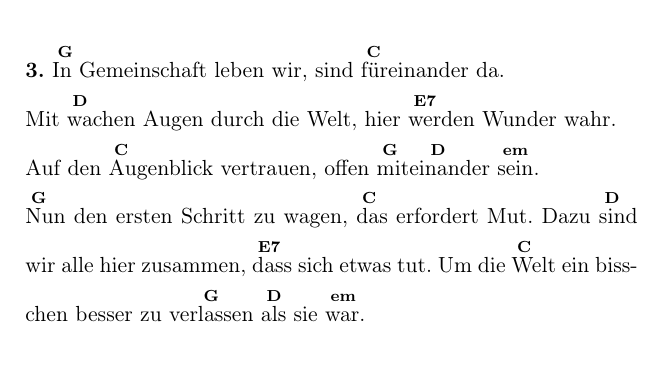
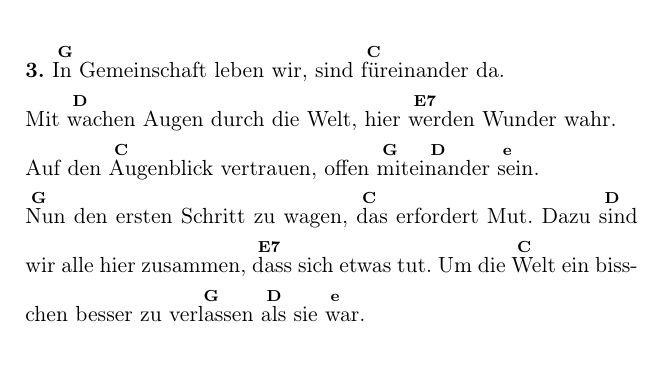
Before and after one commit to Singekreis-Mitteldeutschland/Du-hast-die-Wahl-Bundeslagerlied, a LaTeX document (Du-hast-die-Wahl_Liedblatt.tex, which reads Rohdaten/Noten/Strophen.tex): part of page 3 of 3, cut so that both start at the same text. Compiled offline with pdfLaTeX.

Commit message:
Update Strophen.tex

```diff
--- a/Rohdaten/Noten/Strophen.tex
+++ b/Rohdaten/Noten/Strophen.tex
@@ -17,10 +17,10 @@ Lasst uns \chort{C}{trom}meln, lasst uns tanzen, steht für \chort{G}{uns}'re \c
 
 \noindent\textbf{3.} \chort{G}{In} Gemeinschaft leben wir, sind \chort{C}{für}einander da.\\
 Mit \chort{D}{wa}chen Augen durch die Welt, hier \chort{E7}{wer}den Wunder wahr.\\
-Auf den \chort{C}{Au}genblick vertrauen, offen \chort{G}{mit}ei\chort{D}{nan}der \chort{em}{sein}.\\
+Auf den \chort{C}{Au}genblick vertrauen, offen \chort{G}{mit}ei\chort{D}{nan}der \chort{e}{sein}.\\
 \chort{G}{Nun} den ersten Schritt zu wagen, \chort{C}{das} erfordert Mut.
 Dazu \chort{D}{sind} wir alle hier zusammen, \chort{E7}{dass} sich etwas tut.
-Um die \chort{C}{Welt} ein bisschen besser zu ver\chort{G}{las}sen \chort{D}{als} sie \chort{em}{war}.\\[0.5em]
+Um die \chort{C}{Welt} ein bisschen besser zu ver\chort{G}{las}sen \chort{D}{als} sie \chort{e}{war}.\\[0.5em]
 
 \noindent\textbf{Refrain} Hey, hey, \chort{G}{hey}, wir geh'n zu\chort{D}{sam}men in die \chort{G}{Zu}kunft!\\
 Hey, hey, hey, wir er\chort{C}{schaf}fen uns'rer \chort{G}{Träu}me Weg.\\
```
Also changed, not shown: Rohdaten/Noten/Strophen.tex (6 more changed lines).
